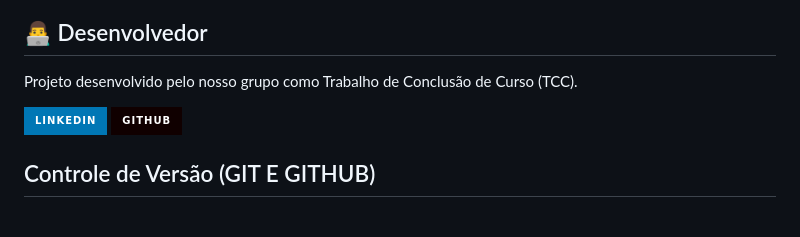
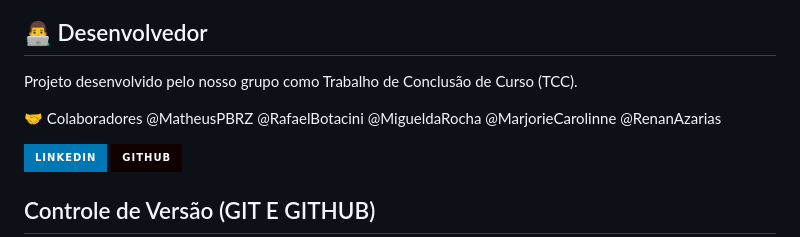
Before and after one commit to MatheusPBRZ/BiblioEtec-TCC, a Markdown page: README.md, the part around the change. GitHub-like rendering; badges without logos; blank space fills up the shorter version.

Commit message:
Add collaborators section to README
Added collaborators section with GitHub and LinkedIn badges.

```diff
--- a/README.md
+++ b/README.md
@@ -68,6 +68,13 @@ o projeto foi construído utilizando as melhores práticas de desenvolvimento we
 
 Projeto desenvolvido pelo nosso grupo como Trabalho de Conclusão de Curso (TCC).
 
+🤝 Colaboradores
+@MatheusPBRZ
+@RafaelBotacini
+@MigueldaRocha
+@MarjorieCarolinne
+@RenanAzarias
+
 [![LinkedIn](https://img.shields.io/badge/LinkedIn-0077B5?style=for-the-badge&logo=linkedin&logoColor=white)](https://linkedin.com/in/seu-perfil)
 [![GitHub](https://img.shields.io/badge/GitHub-100000?style=for-the-badge&logo=github&logoColor=white)](https://github.com/MatheusPBRZ)
 
```
